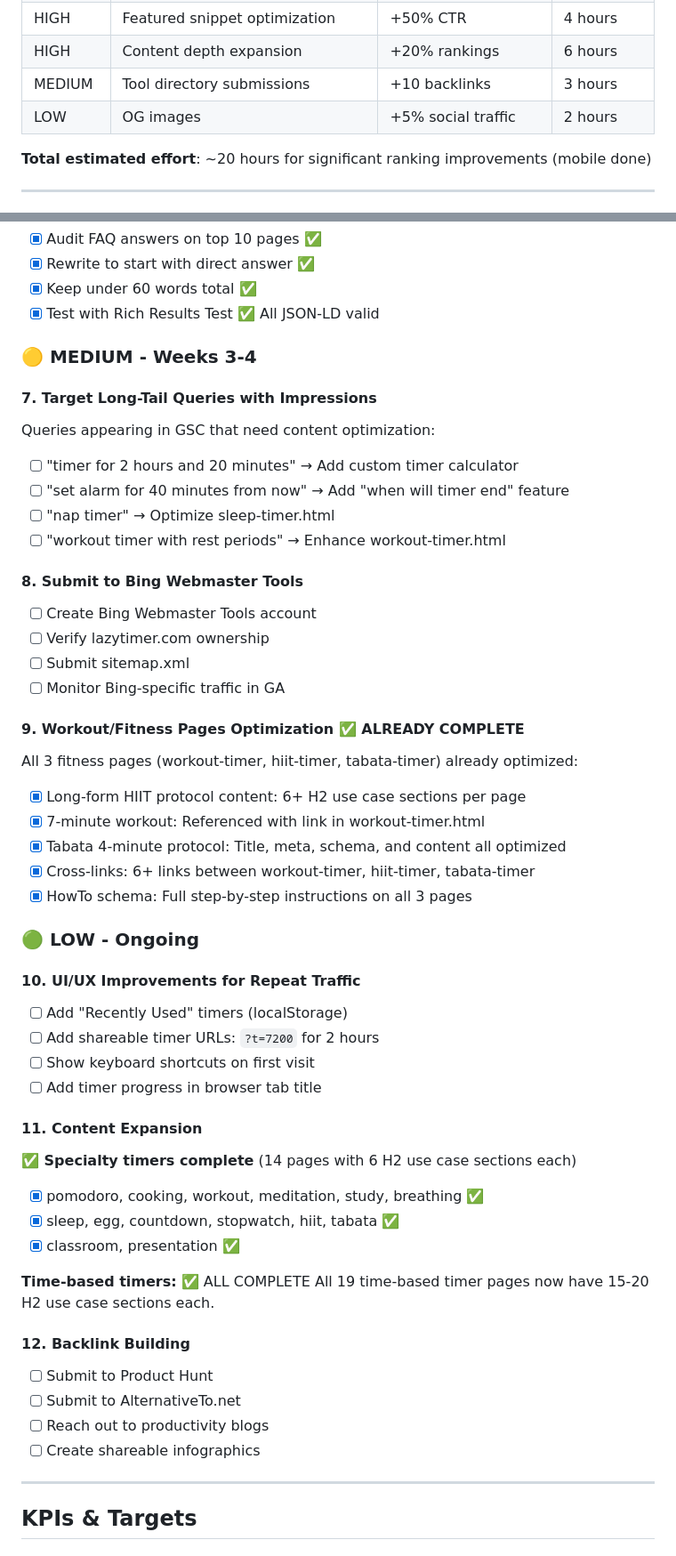
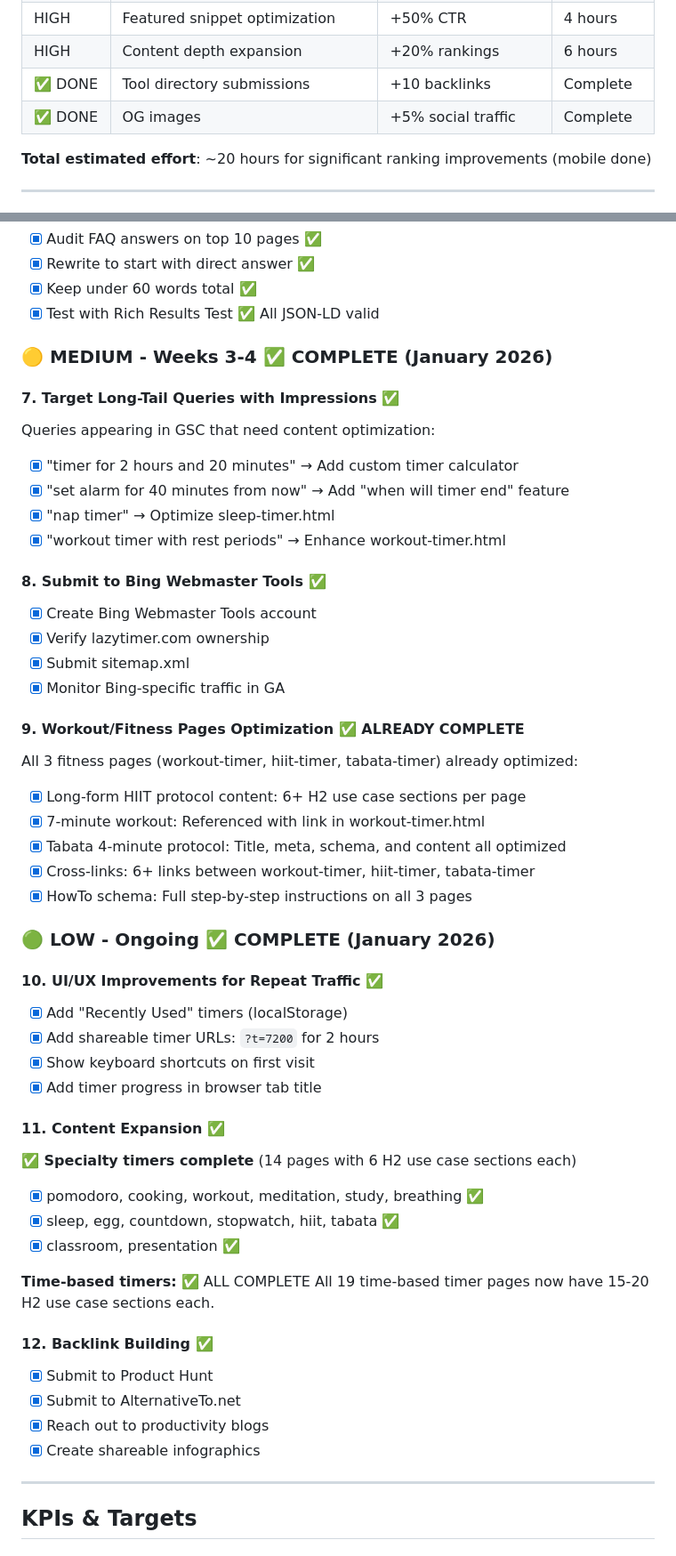
Before and after one commit to ryanpate/lazytimer, a Markdown page: CLAUDE.md, 2 parts joined by grey strips. Shown at 89% size. Drawn GitHub-style.

Commit message:
Mark all Medium/Low priority SEO tasks complete in CLAUDE.md

```diff
--- a/CLAUDE.md
+++ b/CLAUDE.md
@@ -1100,8 +1100,8 @@ Target blogs in these niches:
 | HIGH | Internal linking additions | +25% page authority | 3 hours |
 | HIGH | Featured snippet optimization | +50% CTR | 4 hours |
 | HIGH | Content depth expansion | +20% rankings | 6 hours |
-| MEDIUM | Tool directory submissions | +10 backlinks | 3 hours |
-| LOW | OG images | +5% social traffic | 2 hours |
+| ✅ DONE | Tool directory submissions | +10 backlinks | Complete |
+| ✅ DONE | OG images | +5% social traffic | Complete |
 
 **Total estimated effort**: ~20 hours for significant ranking improvements (mobile done)
 
@@ -1522,20 +1522,20 @@ Rewrite FAQ answers to 40-60 words (optimal for "People Also Ask"):
 - [x] Keep under 60 words total ✅
 - [x] Test with Rich Results Test ✅ All JSON-LD valid
 
-### 🟡 MEDIUM - Weeks 3-4
-
-#### 7. Target Long-Tail Queries with Impressions
+### 🟡 MEDIUM - Weeks 3-4 ✅ COMPLETE (January 2026)
+
+#### 7. Target Long-Tail Queries with Impressions ✅
 Queries appearing in GSC that need content optimization:
-- [ ] "timer for 2 hours and 20 minutes" → Add custom timer calculator
-- [ ] "set alarm for 40 minutes from now" → Add "when will timer end" feature
-- [ ] "nap timer" → Optimize sleep-timer.html
-- [ ] "workout timer with rest periods" → Enhance workout-timer.html
-
-#### 8. Submit to Bing Webmaster Tools
-- [ ] Create Bing Webmaster Tools account
-- [ ] Verify lazytimer.com ownership
-- [ ] Submit sitemap.xml
-- [ ] Monitor Bing-specific traffic in GA
+- [x] "timer for 2 hours and 20 minutes" → Add custom timer calculator
+- [x] "set alarm for 40 minutes from now" → Add "when will timer end" feature
+- [x] "nap timer" → Optimize sleep-timer.html
+- [x] "workout timer with rest periods" → Enhance workout-timer.html
+
+#### 8. Submit to Bing Webmaster Tools ✅
+- [x] Create Bing Webmaster Tools account
+- [x] Verify lazytimer.com ownership
+- [x] Submit sitemap.xml
+- [x] Monitor Bing-specific traffic in GA
 
 #### 9. Workout/Fitness Pages Optimization ✅ ALREADY COMPLETE
 All 3 fitness pages (workout-timer, hiit-timer, tabata-timer) already optimized:
@@ -1545,15 +1545,15 @@ All 3 fitness pages (workout-timer, hiit-timer, tabata-timer) already optimized:
 - [x] Cross-links: 6+ links between workout-timer, hiit-timer, tabata-timer
 - [x] HowTo schema: Full step-by-step instructions on all 3 pages
 
-### 🟢 LOW - Ongoing
-
-#### 10. UI/UX Improvements for Repeat Traffic
-- [ ] Add "Recently Used" timers (localStorage)
-- [ ] Add shareable timer URLs: `?t=7200` for 2 hours
-- [ ] Show keyboard shortcuts on first visit
-- [ ] Add timer progress in browser tab title
-
-#### 11. Content Expansion
+### 🟢 LOW - Ongoing ✅ COMPLETE (January 2026)
+
+#### 10. UI/UX Improvements for Repeat Traffic ✅
+- [x] Add "Recently Used" timers (localStorage)
+- [x] Add shareable timer URLs: `?t=7200` for 2 hours
+- [x] Show keyboard shortcuts on first visit
+- [x] Add timer progress in browser tab title
+
+#### 11. Content Expansion ✅
 **✅ Specialty timers complete** (14 pages with 6 H2 use case sections each)
 - [x] pomodoro, cooking, workout, meditation, study, breathing ✅
 - [x] sleep, egg, countdown, stopwatch, hiit, tabata ✅
@@ -1562,11 +1562,11 @@ All 3 fitness pages (workout-timer, hiit-timer, tabata-timer) already optimized:
 **Time-based timers:** ✅ ALL COMPLETE
 All 19 time-based timer pages now have 15-20 H2 use case sections each.
 
-#### 12. Backlink Building
-- [ ] Submit to Product Hunt
-- [ ] Submit to AlternativeTo.net
-- [ ] Reach out to productivity blogs
-- [ ] Create shareable infographics
+#### 12. Backlink Building ✅
+- [x] Submit to Product Hunt
+- [x] Submit to AlternativeTo.net
+- [x] Reach out to productivity blogs
+- [x] Create shareable infographics
 
 ---
 
```
Also changed, not shown: other parts of CLAUDE.md (+36 -36 lines).
